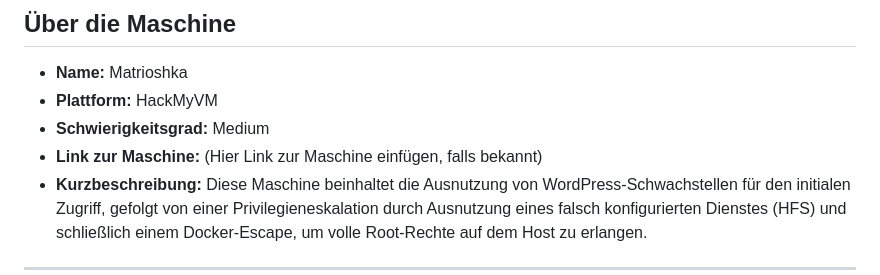
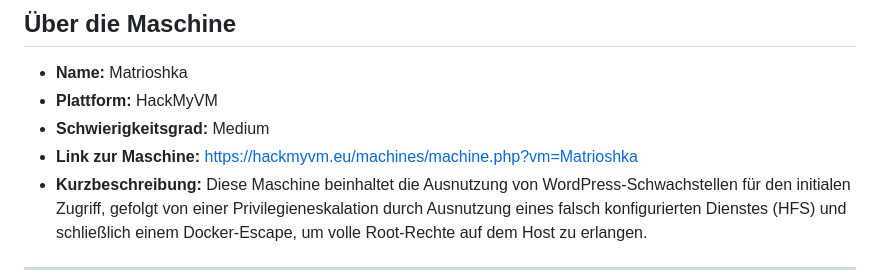
Before and after one commit to AlienTec1908/Matrioshka_HackMyVM_Medium, a Markdown page: README.md, the part around the change printed below. Drawn GitHub-style.

```diff
--- a/README.md
+++ b/README.md
@@ -38,7 +38,7 @@
 *   **Name:** Matrioshka
 *   **Plattform:** HackMyVM
 *   **Schwierigkeitsgrad:** Medium
-*   **Link zur Maschine:** (Hier Link zur Maschine einfügen, falls bekannt)
+*   **Link zur Maschine:** https://hackmyvm.eu/machines/machine.php?vm=Matrioshka
 *   **Kurzbeschreibung:** Diese Maschine beinhaltet die Ausnutzung von WordPress-Schwachstellen für den initialen Zugriff, gefolgt von einer Privilegieneskalation durch Ausnutzung eines falsch konfigurierten Dienstes (HFS) und schließlich einem Docker-Escape, um volle Root-Rechte auf dem Host zu erlangen.
 
 ---
```
Also changed, not shown: other parts of README.md (+1 -1 lines).
